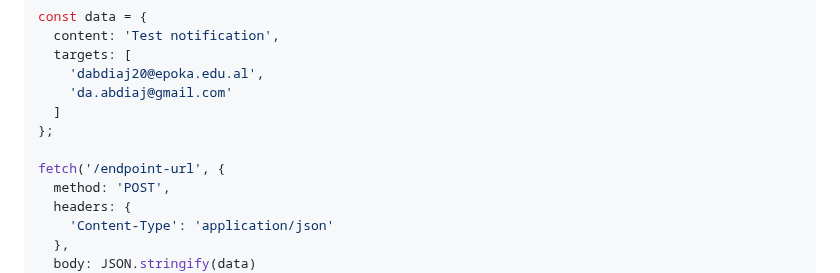
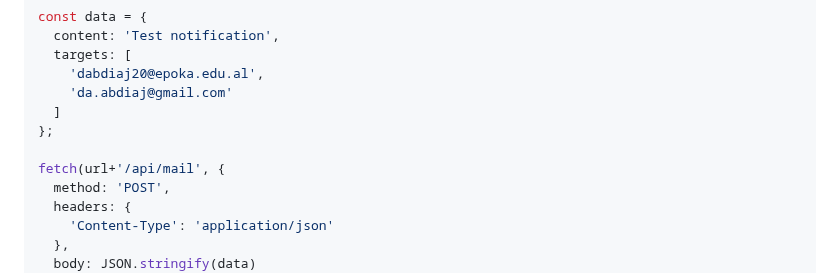
Before and after one commit to DanielAbdiaj/NotificationService, a Markdown page: README.md, the part around the change. Drawn GitHub-style.

```diff
--- a/README.md
+++ b/README.md
@@ -34,7 +34,7 @@ const data = {
   ]
 };
 
-fetch('/endpoint-url', {
+fetch(url+'/api/mail', {
   method: 'POST',
   headers: {
     'Content-Type': 'application/json'
```
